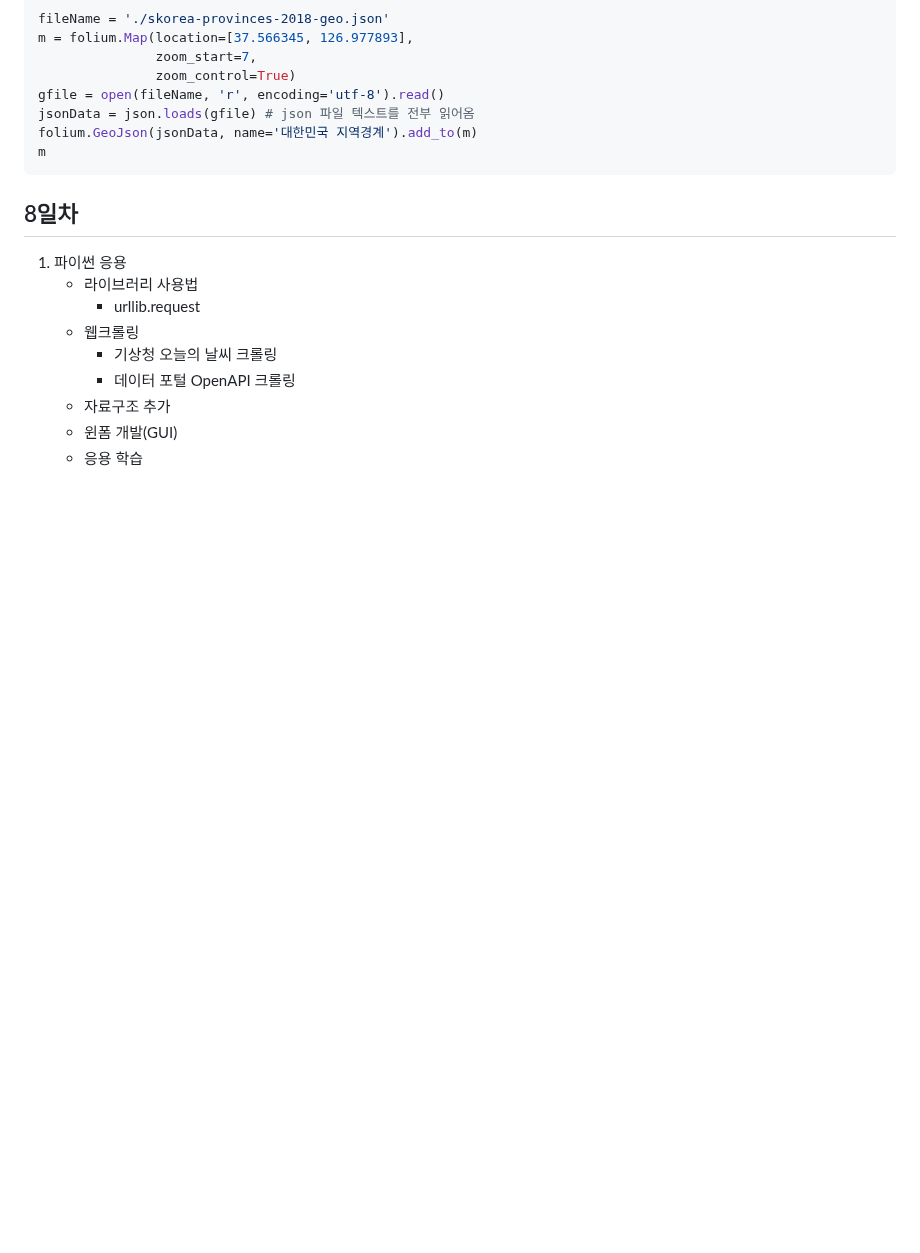
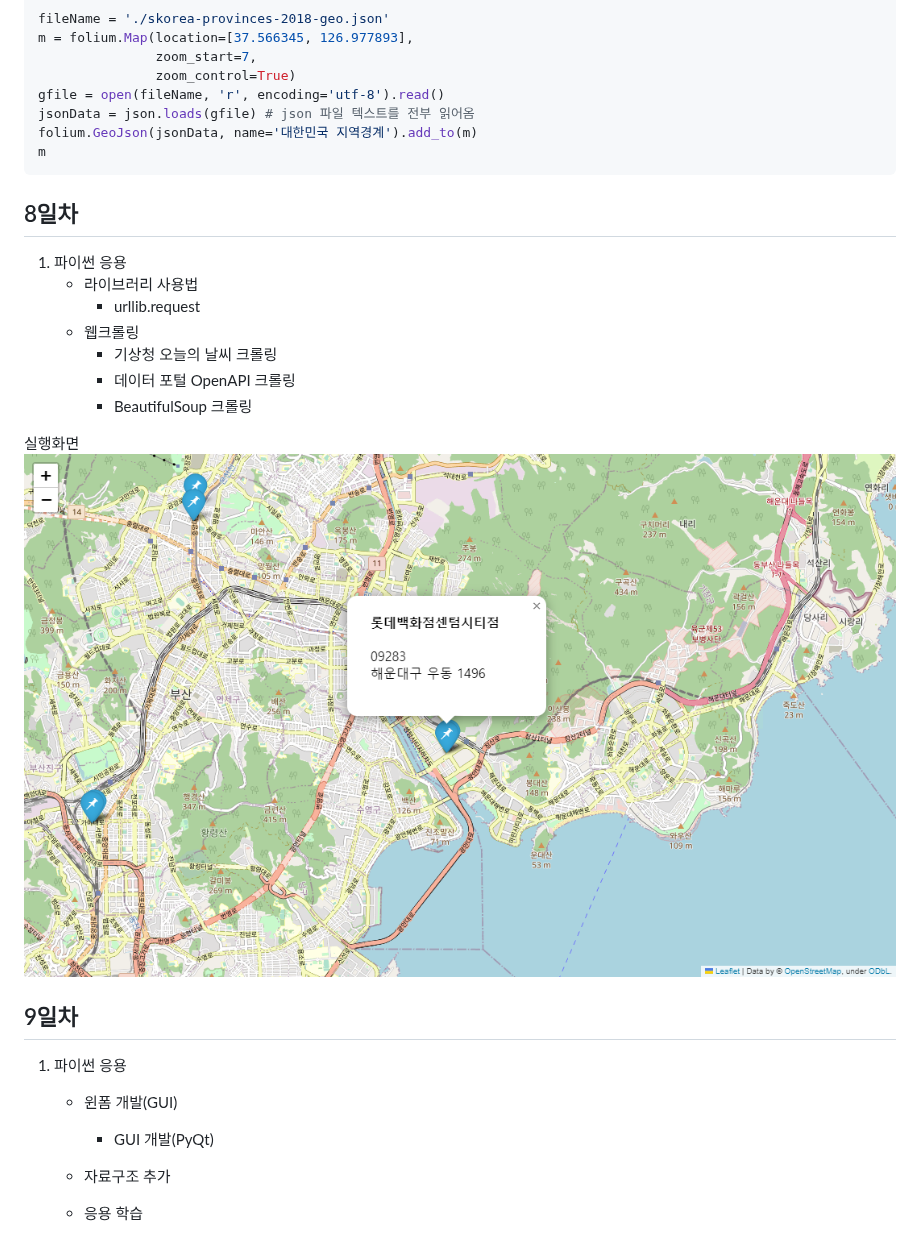
Before and after one commit to MFGangP/StudyPython2023, a Markdown page: README.md, the part around the change. GitHub-like rendering; blank space fills up the shorter version.

Commit message:
MD update

```diff
--- a/README.md
+++ b/README.md
@@ -362,6 +362,16 @@ m
     - 웹크롤링
         - 기상청 오늘의 날씨 크롤링
         - 데이터 포털 OpenAPI 크롤링
+        - BeautifulSoup 크롤링
+
+실행화면
+![실행화면](https://github.com/MFGangP/StudyPython2023/blob/main/Images/jupiter_folium_openapi_crawling.png?raw=true)
+
+
+## 9일차
+1. 파이썬 응용
+    - 윈폼 개발(GUI)
+        - GUI 개발(PyQt)
+
     - 자료구조 추가
-    - 윈폼 개발(GUI)
     - 응용 학습
```
